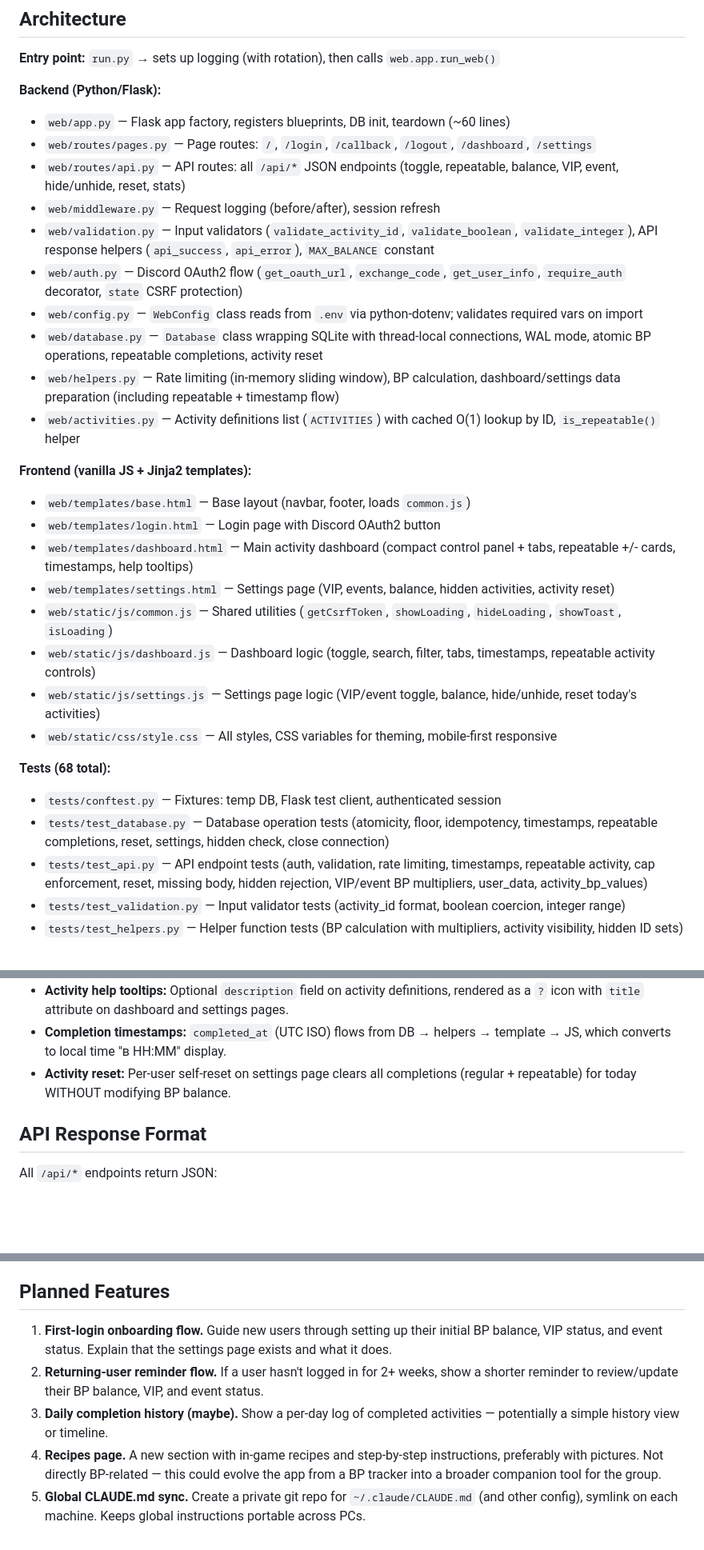
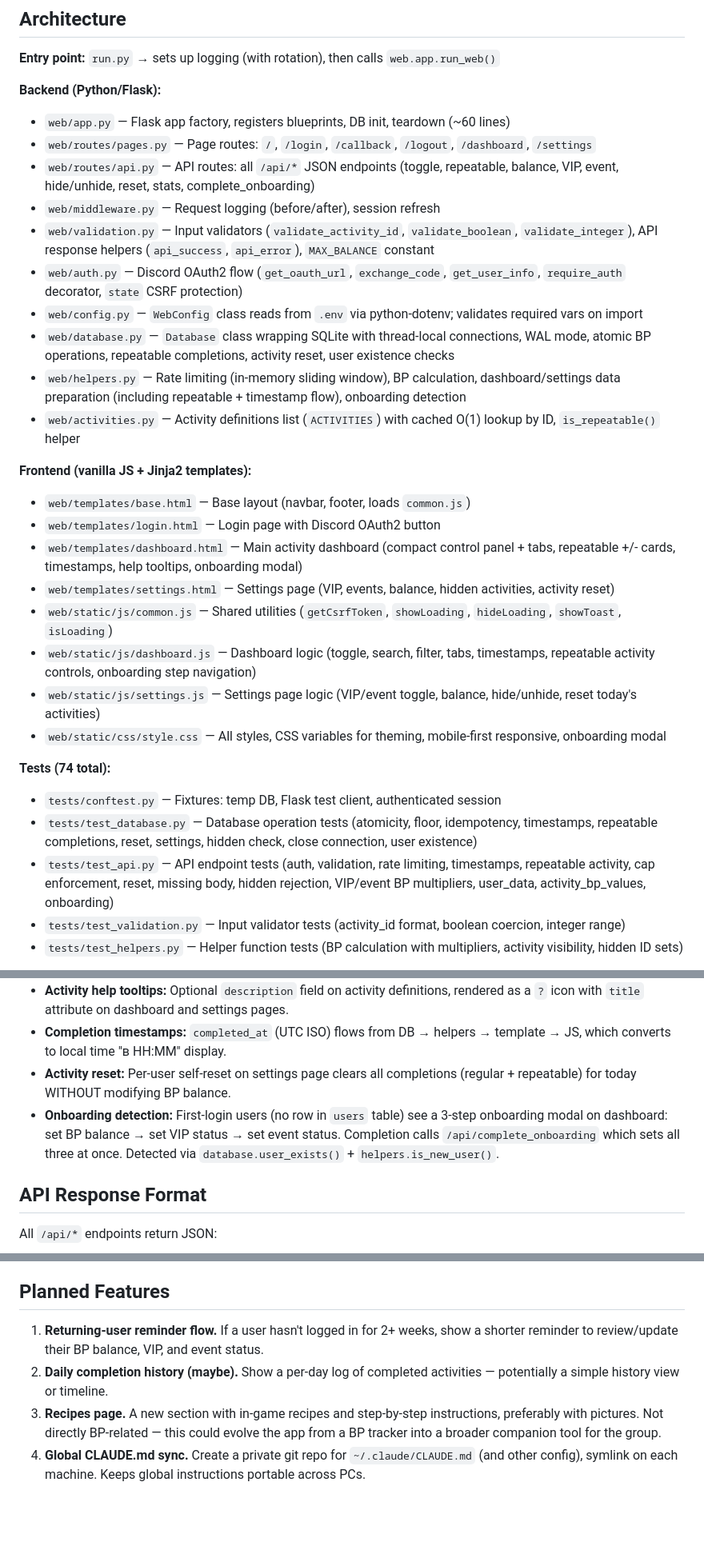
Before and after one commit to JellyColonel/discord-bonus-points-bot, a Markdown page: CLAUDE.md, 3 parts joined by grey strips. Shown at 80% size. GitHub-like rendering; blank space fills up the shorter version.

Commit message:
Update CLAUDE.md to reflect onboarding flow (PR #43)
Co-Authored-By: Claude Opus 4.6 <noreply@anthropic.com>

```diff
--- a/CLAUDE.md
+++ b/CLAUDE.md
@@ -40,29 +40,29 @@ ruff check web/
 **Backend (Python/Flask):**
 - `web/app.py` — Flask app factory, registers blueprints, DB init, teardown (~60 lines)
 - `web/routes/pages.py` — Page routes: `/`, `/login`, `/callback`, `/logout`, `/dashboard`, `/settings`
-- `web/routes/api.py` — API routes: all `/api/*` JSON endpoints (toggle, repeatable, balance, VIP, event, hide/unhide, reset, stats)
+- `web/routes/api.py` — API routes: all `/api/*` JSON endpoints (toggle, repeatable, balance, VIP, event, hide/unhide, reset, stats, complete_onboarding)
 - `web/middleware.py` — Request logging (before/after), session refresh
 - `web/validation.py` — Input validators (`validate_activity_id`, `validate_boolean`, `validate_integer`), API response helpers (`api_success`, `api_error`), `MAX_BALANCE` constant
 - `web/auth.py` — Discord OAuth2 flow (`get_oauth_url`, `exchange_code`, `get_user_info`, `require_auth` decorator, `state` CSRF protection)
 - `web/config.py` — `WebConfig` class reads from `.env` via python-dotenv; validates required vars on import
-- `web/database.py` — `Database` class wrapping SQLite with thread-local connections, WAL mode, atomic BP operations, repeatable completions, activity reset
-- `web/helpers.py` — Rate limiting (in-memory sliding window), BP calculation, dashboard/settings data preparation (including repeatable + timestamp flow)
+- `web/database.py` — `Database` class wrapping SQLite with thread-local connections, WAL mode, atomic BP operations, repeatable completions, activity reset, user existence checks
+- `web/helpers.py` — Rate limiting (in-memory sliding window), BP calculation, dashboard/settings data preparation (including repeatable + timestamp flow), onboarding detection
 - `web/activities.py` — Activity definitions list (`ACTIVITIES`) with cached O(1) lookup by ID, `is_repeatable()` helper
 
 **Frontend (vanilla JS + Jinja2 templates):**
 - `web/templates/base.html` — Base layout (navbar, footer, loads `common.js`)
 - `web/templates/login.html` — Login page with Discord OAuth2 button
-- `web/templates/dashboard.html` — Main activity dashboard (compact control panel + tabs, repeatable +/- cards, timestamps, help tooltips)
+- `web/templates/dashboard.html` — Main activity dashboard (compact control panel + tabs, repeatable +/- cards, timestamps, help tooltips, onboarding modal)
 - `web/templates/settings.html` — Settings page (VIP, events, balance, hidden activities, activity reset)
 - `web/static/js/common.js` — Shared utilities (`getCsrfToken`, `showLoading`, `hideLoading`, `showToast`, `isLoading`)
-- `web/static/js/dashboard.js` — Dashboard logic (toggle, search, filter, tabs, timestamps, repeatable activity controls)
+- `web/static/js/dashboard.js` — Dashboard logic (toggle, search, filter, tabs, timestamps, repeatable activity controls, onboarding step navigation)
 - `web/static/js/settings.js` — Settings page logic (VIP/event toggle, balance, hide/unhide, reset today's activities)
-- `web/static/css/style.css` — All styles, CSS variables for theming, mobile-first responsive
+- `web/static/css/style.css` — All styles, CSS variables for theming, mobile-first responsive, onboarding modal
 
-**Tests (68 total):**
+**Tests (74 total):**
 - `tests/conftest.py` — Fixtures: temp DB, Flask test client, authenticated session
-- `tests/test_database.py` — Database operation tests (atomicity, floor, idempotency, timestamps, repeatable completions, reset, settings, hidden check, close connection)
-- `tests/test_api.py` — API endpoint tests (auth, validation, rate limiting, timestamps, repeatable activity, cap enforcement, reset, missing body, hidden rejection, VIP/event BP multipliers, user_data, activity_bp_values)
+- `tests/test_database.py` — Database operation tests (atomicity, floor, idempotency, timestamps, repeatable completions, reset, settings, hidden check, close connection, user existence)
+- `tests/test_api.py` — API endpoint tests (auth, validation, rate limiting, timestamps, repeatable activity, cap enforcement, reset, missing body, hidden rejection, VIP/event BP multipliers, user_data, activity_bp_values, onboarding)
 - `tests/test_validation.py` — Input validator tests (activity_id format, boolean coercion, integer range)
 - `tests/test_helpers.py` — Helper function tests (BP calculation with multipliers, activity visibility, hidden ID sets)
 
@@ -81,6 +81,7 @@ ruff check web/
 - **Activity help tooltips:** Optional `description` field on activity definitions, rendered as a `?` icon with `title` attribute on dashboard and settings pages.
 - **Completion timestamps:** `completed_at` (UTC ISO) flows from DB → helpers → template → JS, which converts to local time "в HH:MM" display.
 - **Activity reset:** Per-user self-reset on settings page clears all completions (regular + repeatable) for today WITHOUT modifying BP balance.
+- **Onboarding detection:** First-login users (no row in `users` table) see a 3-step onboarding modal on dashboard: set BP balance → set VIP status → set event status. Completion calls `/api/complete_onboarding` which sets all three at once. Detected via `database.user_exists()` + `helpers.is_new_user()`.
 
 ## API Response Format
 
@@ -119,8 +120,7 @@ Fields:
 
 ## Planned Features
 
-1. **First-login onboarding flow.** Guide new users through setting up their initial BP balance, VIP status, and event status. Explain that the settings page exists and what it does.
-2. **Returning-user reminder flow.** If a user hasn't logged in for 2+ weeks, show a shorter reminder to review/update their BP balance, VIP, and event status.
-3. **Daily completion history (maybe).** Show a per-day log of completed activities — potentially a simple history view or timeline.
-4. **Recipes page.** A new section with in-game recipes and step-by-step instructions, preferably with pictures. Not directly BP-related — this could evolve the app from a BP tracker into a broader companion tool for the group.
-5. **Global CLAUDE.md sync.** Create a private git repo for `~/.claude/CLAUDE.md` (and other config), symlink on each machine. Keeps global instructions portable across PCs.
+1. **Returning-user reminder flow.** If a user hasn't logged in for 2+ weeks, show a shorter reminder to review/update their BP balance, VIP, and event status.
+2. **Daily completion history (maybe).** Show a per-day log of completed activities — potentially a simple history view or timeline.
+3. **Recipes page.** A new section with in-game recipes and step-by-step instructions, preferably with pictures. Not directly BP-related — this could evolve the app from a BP tracker into a broader companion tool for the group.
+4. **Global CLAUDE.md sync.** Create a private git repo for `~/.claude/CLAUDE.md` (and other config), symlink on each machine. Keeps global instructions portable across PCs.
```
